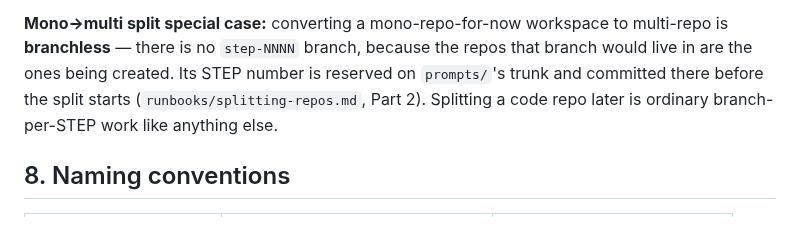
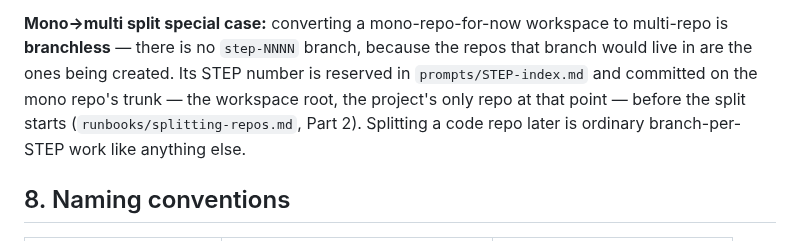
Before and after one commit to mherschberg/Throughstone, a Markdown page: Code/{{PROJECT}}-docs/METHOD.md, the part around the change. Rendered like a GitHub page.

Commit message:
Name the repo the mono split reserves its STEP number on
The new mono-to-multi paragraph said the STEP number is "reserved on prompts's
trunk". That paragraph is exclusively about mono-repo-for-now, where prompts/ is
a folder inside the one repo and has no trunk of its own — and the paragraph
three lines above it draws exactly that distinction, "prompts/ in multi-repo
projects; the root repo in mono-repo-for-now".

Nobody could act on it wrongly, since the workspace root is the only repo there
is. But it is wrong, in a file more people read than the runbook, and the
runbook itself gets it right by saying "on trunk" unqualified.

Now names both the file the row lives in and the repo the commit lands on.

Co-Authored-By: Claude Opus 5 <noreply@anthropic.com>

```diff
--- a/Code/{{PROJECT}}-docs/METHOD.md
+++ b/Code/{{PROJECT}}-docs/METHOD.md
@@ -556,9 +556,10 @@ project, push the `In progress` flip so others can see that the architecture STE
 
 **Mono→multi split special case:** converting a mono-repo-for-now workspace to multi-repo is
 **branchless** — there is no `step-NNNN` branch, because the repos that branch would live in are
-the ones being created. Its STEP number is reserved on `prompts/`'s trunk and committed there
-before the split starts (`runbooks/splitting-repos.md`, Part 2). Splitting a code repo later is
-ordinary branch-per-STEP work like anything else.
+the ones being created. Its STEP number is reserved in `prompts/STEP-index.md` and committed on
+the mono repo's trunk — the workspace root, the project's only repo at that point — before the
+split starts (`runbooks/splitting-repos.md`, Part 2). Splitting a code repo later is ordinary
+branch-per-STEP work like anything else.
 
 ## 8. Naming conventions
 
```
